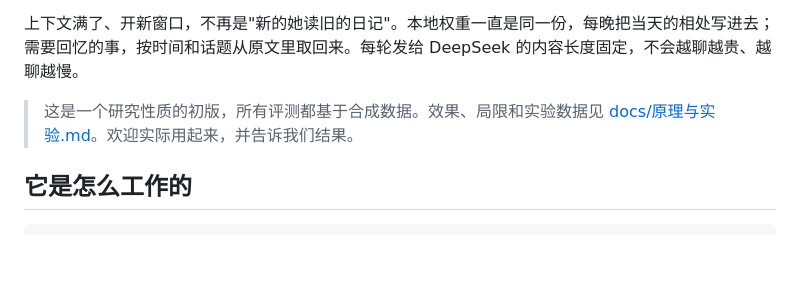
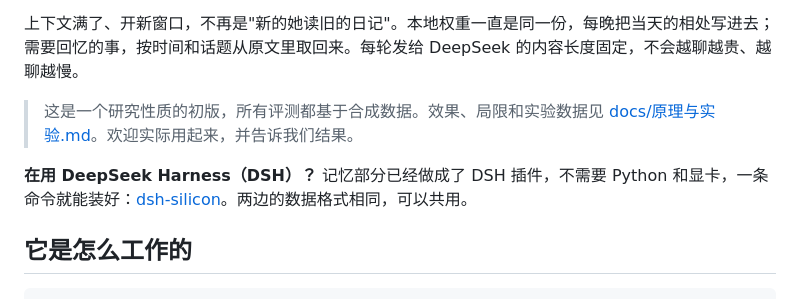
Before and after one commit to vvxer/silicon-retention, a Markdown page: README.md, the part around the change. Rendered like a GitHub page; blank space fills up the shorter version.

Commit message:
README：加上 DSH 插件 dsh-silicon 的入口

```diff
--- a/README.md
+++ b/README.md
@@ -8,6 +8,8 @@
 上下文满了、开新窗口，不再是"新的她读旧的日记"。本地权重一直是同一份，每晚把当天的相处写进去；需要回忆的事，按时间和话题从原文里取回来。每轮发给 DeepSeek 的内容长度固定，不会越聊越贵、越聊越慢。
 
 > 这是一个研究性质的初版，所有评测都基于合成数据。效果、局限和实验数据见 [docs/原理与实验.md](docs/原理与实验.md)。欢迎实际用起来，并告诉我们结果。
+
+**在用 DeepSeek Harness（DSH）？** 记忆部分已经做成了 DSH 插件，不需要 Python 和显卡，一条命令就能装好：[dsh-silicon](https://github.com/vvxer/dsh-silicon)。两边的数据格式相同，可以共用。
 
 ## 它是怎么工作的
 
```
